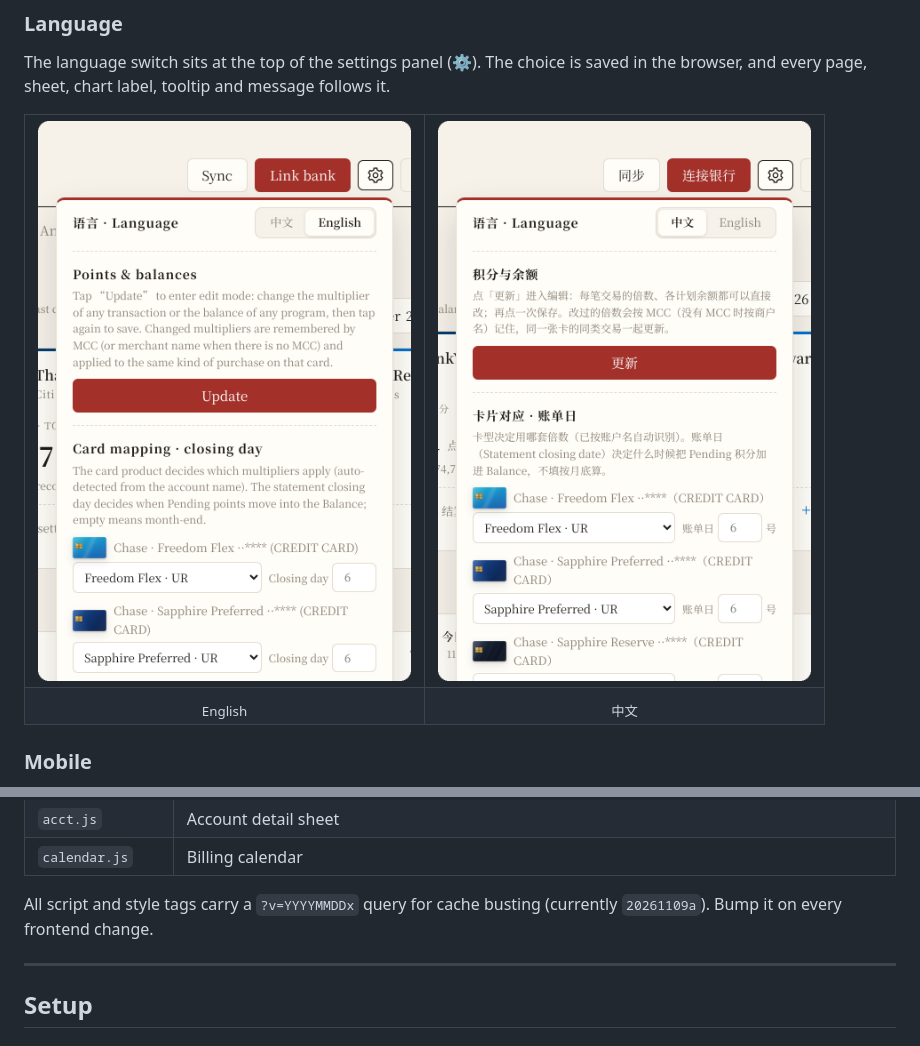
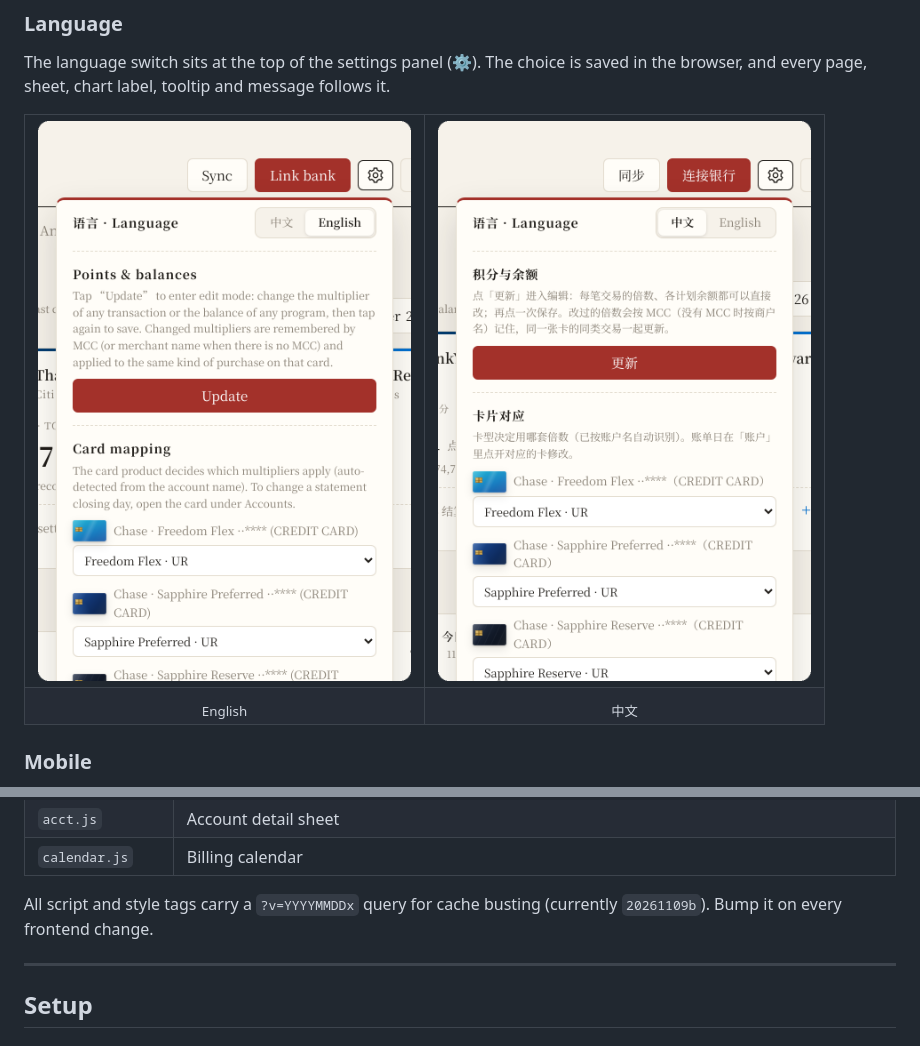
Before and after one commit to Wxynod/reward-tracker, a Markdown page: README.md, 2 parts joined by grey strips. GitHub-like rendering; pictures changed too: docs/screenshots/11-language-en.png, docs/screenshots/11-language-zh.png.

```diff
--- a/README.md
+++ b/README.md
@@ -223,7 +223,7 @@ Every route except `/api/login` requires `Authorization: Bearer <session token>`
 | `acct.js` | Account detail sheet |
 | `calendar.js` | Billing calendar |
 
-All script and style tags carry a `?v=YYYYMMDDx` query for cache busting (currently `20261109a`). Bump it on every frontend change.
+All script and style tags carry a `?v=YYYYMMDDx` query for cache busting (currently `20261109b`). Bump it on every frontend change.
 
 ---
 
```
Also changed, not shown: 4 other files.
